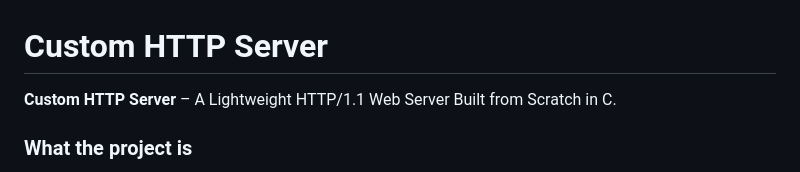
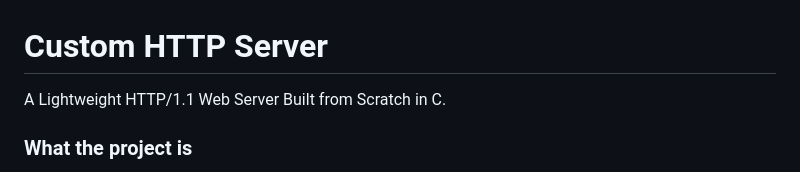
Before and after one commit to Szafter12/http-server, a Markdown page: README.md, the part around the change. GitHub-like rendering.

```diff
--- a/README.md
+++ b/README.md
@@ -1,6 +1,6 @@
 # Custom HTTP Server
 
-**Custom HTTP Server** – A Lightweight HTTP/1.1 Web Server Built from Scratch in C.
+A Lightweight HTTP/1.1 Web Server Built from Scratch in C.
 
 ### What the project is
 A low-level HTTP web server written entirely from scratch in C using standard POSIX APIs. Currently in active development, the server operates synchronously to serve static files (HTML, CSS, assets) over TCP/IP, with planned support for multi-threading and concurrent connection handling.
```
